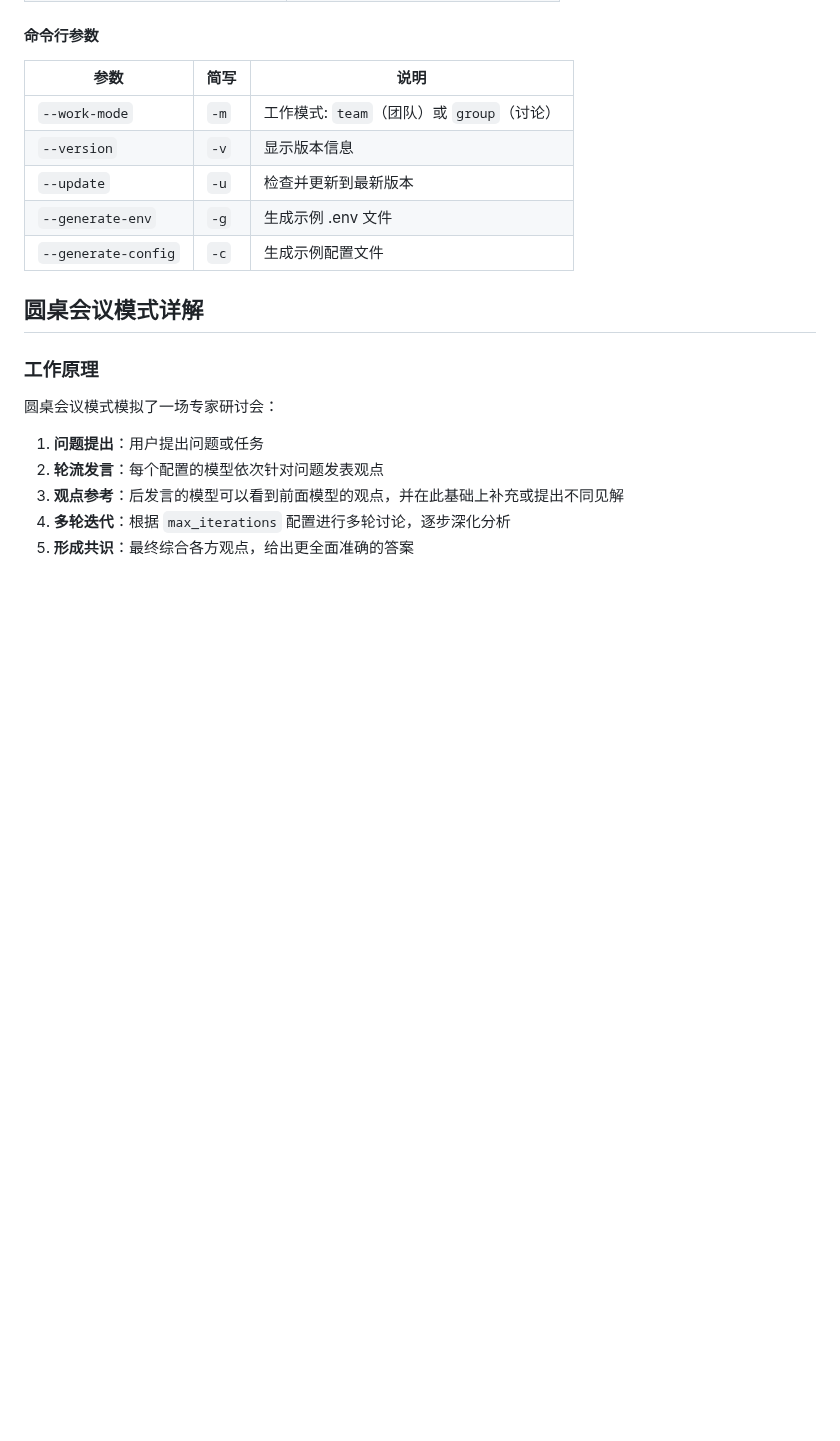
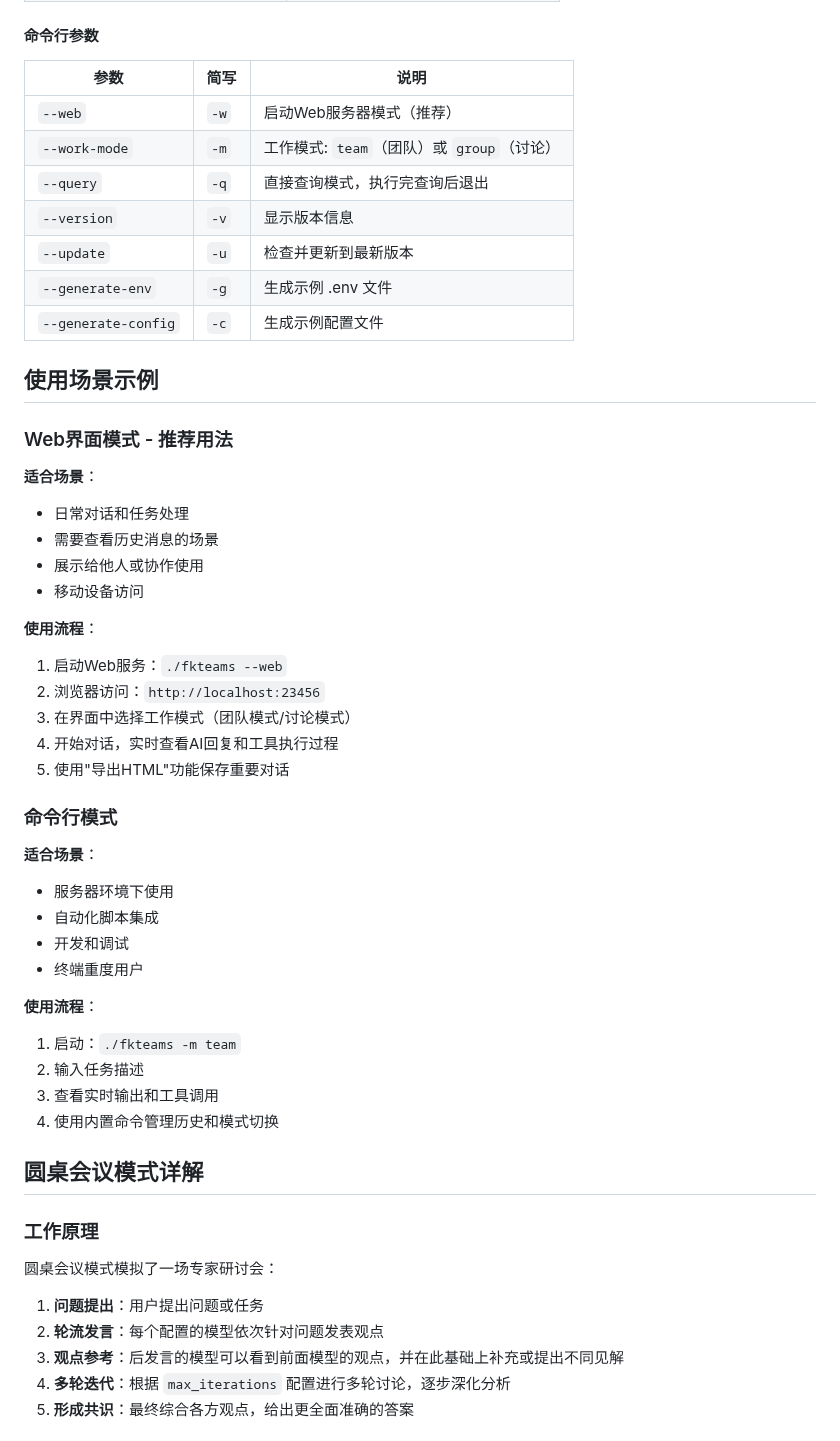
Before and after one commit to wsshow/feikong-teams, a Markdown page: README.md, the part around one of its changes. Drawn GitHub-style; blank space fills up the shorter version.

```diff
--- a/README.md
+++ b/README.md
@@ -163,11 +232,44 @@ make build
 
 | 参数                | 简写 | 说明                                       |
 | ------------------- | ---- | ------------------------------------------ |
+| `--web`             | `-w` | 启动Web服务器模式（推荐）                  |
 | `--work-mode`       | `-m` | 工作模式: `team`（团队）或 `group`（讨论） |
+| `--query`           | `-q` | 直接查询模式，执行完查询后退出             |
 | `--version`         | `-v` | 显示版本信息                               |
 | `--update`          | `-u` | 检查并更新到最新版本                       |
 | `--generate-env`    | `-g` | 生成示例 .env 文件                         |
 | `--generate-config` | `-c` | 生成示例配置文件                           |
+
+## 使用场景示例
+
+### Web界面模式 - 推荐用法
+
+**适合场景**：
+- 日常对话和任务处理
+- 需要查看历史消息的场景
+- 展示给他人或协作使用
+- 移动设备访问
+
+**使用流程**：
+1. 启动Web服务：`./fkteams --web`
+2. 浏览器访问：`http://localhost:23456`
+3. 在界面中选择工作模式（团队模式/讨论模式）
+4. 开始对话，实时查看AI回复和工具执行过程
+5. 使用"导出HTML"功能保存重要对话
+
+### 命令行模式
+
+**适合场景**：
+- 服务器环境下使用
+- 自动化脚本集成
+- 开发和调试
+- 终端重度用户
+
+**使用流程**：
+1. 启动：`./fkteams -m team`
+2. 输入任务描述
+3. 查看实时输出和工具调用
+4. 使用内置命令管理历史和模式切换
 
 ## 圆桌会议模式详解
 
```
Also changed, not shown: other parts of README.md (+77 -8 lines), docs/images/fkteams_cli.png (added), docs/images/fkteams_web.png (added).
